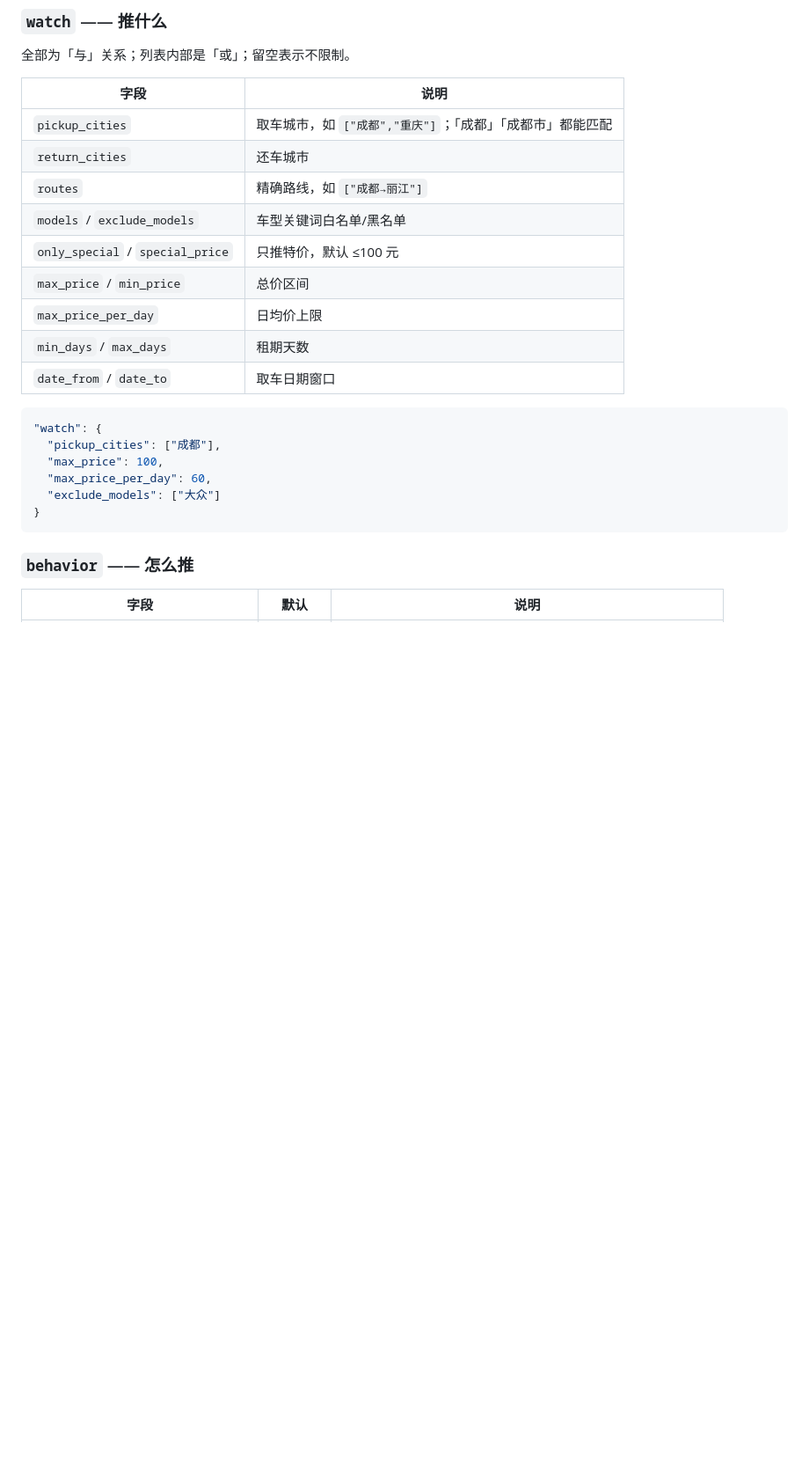
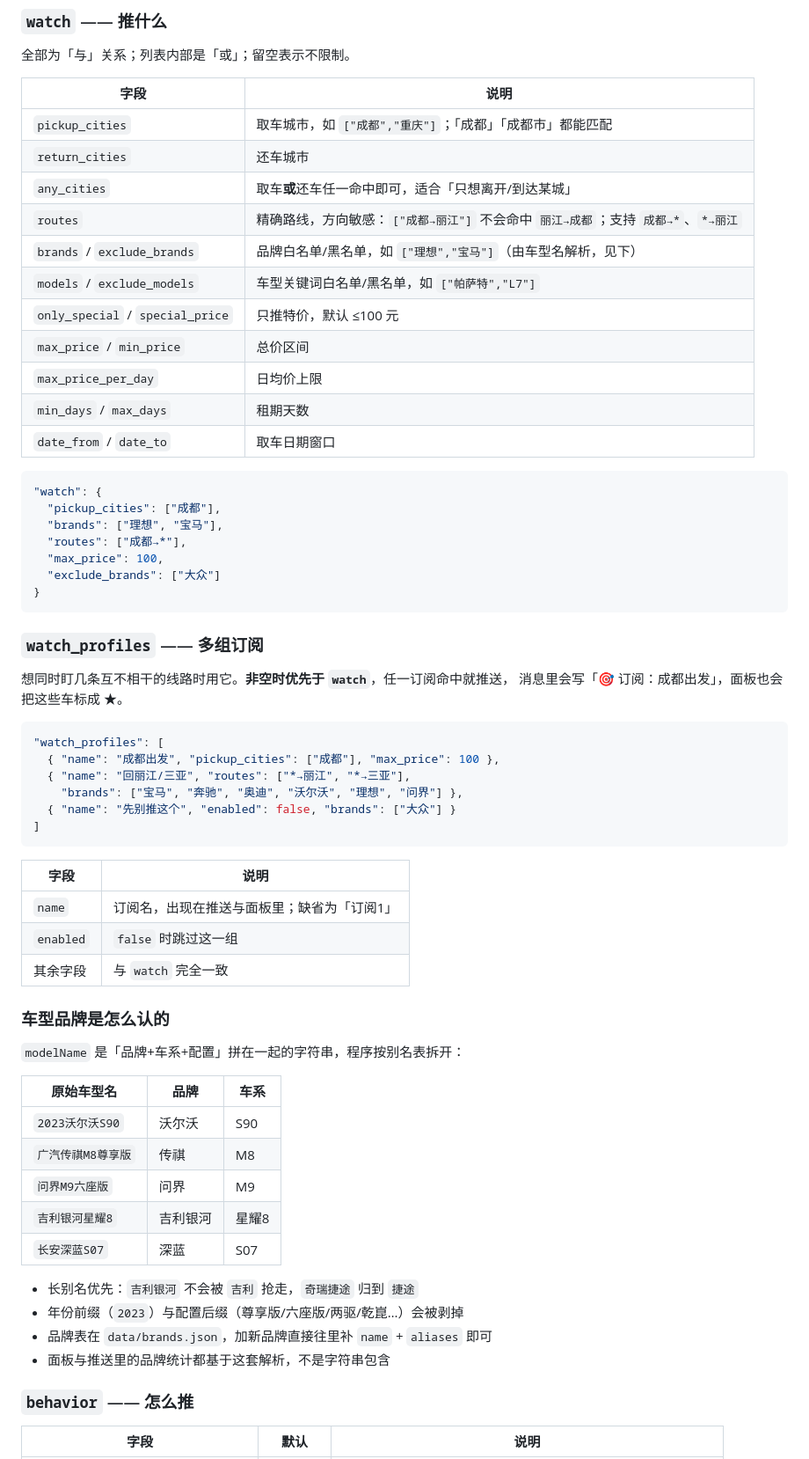
Before and after one commit to Moodzzzz/shenzhou-hitch-monitor, a Markdown page: README.md, the part around one of its changes. Shown at 88% size. Rendered like a GitHub page; blank space fills up the shorter version.

````diff
--- a/README.md
+++ b/README.md
@@ -101,8 +124,10 @@ python main.py snapshot
 |---|---|
 | `pickup_cities` | 取车城市，如 `["成都","重庆"]`；「成都」「成都市」都能匹配 |
 | `return_cities` | 还车城市 |
-| `routes` | 精确路线，如 `["成都→丽江"]` |
-| `models` / `exclude_models` | 车型关键词白名单/黑名单 |
+| `any_cities` | 取车**或**还车任一命中即可，适合「只想离开/到达某城」 |
+| `routes` | 精确路线，方向敏感：`["成都→丽江"]` 不会命中 `丽江→成都`；支持 `成都→*`、`*→丽江` |
+| `brands` / `exclude_brands` | 品牌白名单/黑名单，如 `["理想","宝马"]`（由车型名解析，见下） |
+| `models` / `exclude_models` | 车型关键词白名单/黑名单，如 `["帕萨特","L7"]` |
 | `only_special` / `special_price` | 只推特价，默认 ≤100 元 |
 | `max_price` / `min_price` | 总价区间 |
 | `max_price_per_day` | 日均价上限 |
@@ -112,11 +137,49 @@ python main.py snapshot
 ```json
 "watch": {
   "pickup_cities": ["成都"],
+  "brands": ["理想", "宝马"],
+  "routes": ["成都→*"],
   "max_price": 100,
-  "max_price_per_day": 60,
-  "exclude_models": ["大众"]
+  "exclude_brands": ["大众"]
 }
 ```
+
+### `watch_profiles` —— 多组订阅
+
+想同时盯几条互不相干的线路时用它。**非空时优先于 `watch`**，任一订阅命中就推送，
+消息里会写「🎯 订阅：成都出发」，面板也会把这些车标成 ★。
+
+```json
+"watch_profiles": [
+  { "name": "成都出发", "pickup_cities": ["成都"], "max_price": 100 },
+  { "name": "回丽江/三亚", "routes": ["*→丽江", "*→三亚"],
+    "brands": ["宝马", "奔驰", "奥迪", "沃尔沃", "理想", "问界"] },
+  { "name": "先别推这个", "enabled": false, "brands": ["大众"] }
+]
+```
+
+| 字段 | 说明 |
+|---|---|
+| `name` | 订阅名，出现在推送与面板里；缺省为「订阅1」 |
+| `enabled` | `false` 时跳过这一组 |
+| 其余字段 | 与 `watch` 完全一致 |
+
+### 车型品牌是怎么认的
+
+`modelName` 是「品牌+车系+配置」拼在一起的字符串，程序按别名表拆开：
+
+| 原始车型名 | 品牌 | 车系 |
+|---|---|---|
+| `2023沃尔沃S90` | 沃尔沃 | S90 |
+| `广汽传祺M8尊享版` | 传祺 | M8 |
+| `问界M9六座版` | 问界 | M9 |
+| `吉利银河星耀8` | 吉利银河 | 星耀8 |
+| `长安深蓝S07` | 深蓝 | S07 |
+
+- 长别名优先：`吉利银河` 不会被 `吉利` 抢走，`奇瑞捷途` 归到 `捷途`
+- 年份前缀（`2023`）与配置后缀（尊享版/六座版/两驱/乾崑…）会被剥掉
+- 品牌表在 `data/brands.json`，加新品牌直接往里补 `name` + `aliases` 即可
+- 面板与推送里的品牌统计都基于这套解析，不是字符串包含
 
 ### `behavior` —— 怎么推
 
````
Also changed, not shown: other parts of README.md (+54 -11 lines), docs/panel-city.png (added), docs/panel.png, 15 other files.
